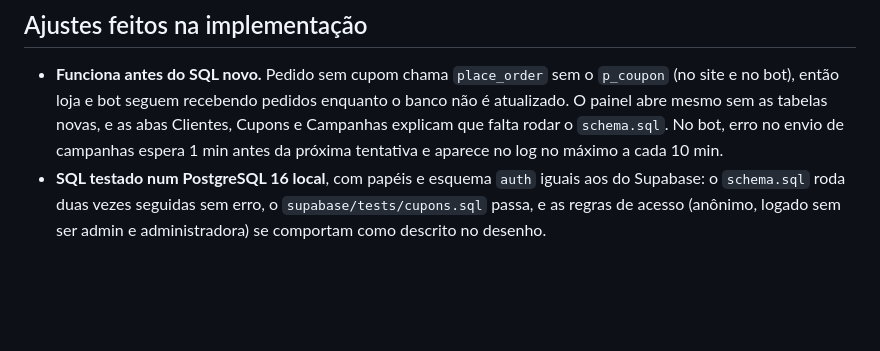
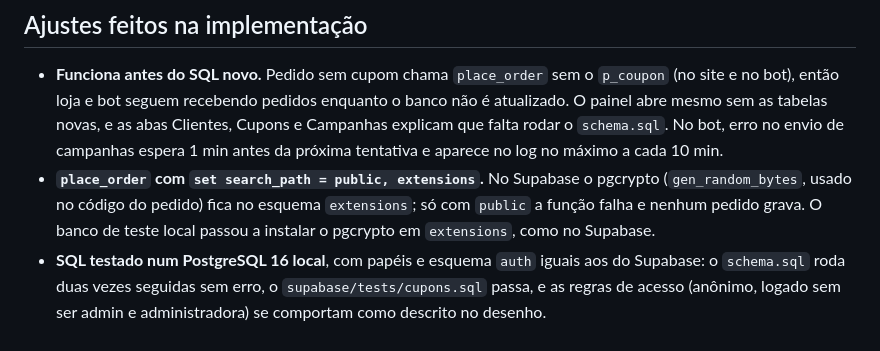
Before and after one commit to wesleyredhat/um-doce-ate-o-diploma, a Markdown page: docs/plans/2026-10-02-campanhas-cupons.md, the part around the change. GitHub-like rendering; blank space fills up the shorter version.

Commit message:
place_order enxerga o pgcrypto do Supabase (esquema extensions)
No Supabase o pgcrypto fica no esquema extensions; com search_path só em
public, gen_random_bytes não existe para a função e nenhum pedido grava.

Co-Authored-By: Claude Opus 5.5 <noreply@anthropic.com>

```diff
--- a/docs/plans/2026-10-02-campanhas-cupons.md
+++ b/docs/plans/2026-10-02-campanhas-cupons.md
@@ -2607,4 +2607,5 @@ git commit -m "Documentação de clientes, campanhas e cupons"
 ## Ajustes feitos na implementação
 
 - **Funciona antes do SQL novo.** Pedido sem cupom chama `place_order` sem o `p_coupon` (no site e no bot), então loja e bot seguem recebendo pedidos enquanto o banco não é atualizado. O painel abre mesmo sem as tabelas novas, e as abas Clientes, Cupons e Campanhas explicam que falta rodar o `schema.sql`. No bot, erro no envio de campanhas espera 1 min antes da próxima tentativa e aparece no log no máximo a cada 10 min.
+- **`place_order` com `set search_path = public, extensions`.** No Supabase o pgcrypto (`gen_random_bytes`, usado no código do pedido) fica no esquema `extensions`; só com `public` a função falha e nenhum pedido grava. O banco de teste local passou a instalar o pgcrypto em `extensions`, como no Supabase.
 - **SQL testado num PostgreSQL 16 local**, com papéis e esquema `auth` iguais aos do Supabase: o `schema.sql` roda duas vezes seguidas sem erro, o `supabase/tests/cupons.sql` passa, e as regras de acesso (anônimo, logado sem ser admin e administradora) se comportam como descrito no desenho.
```
